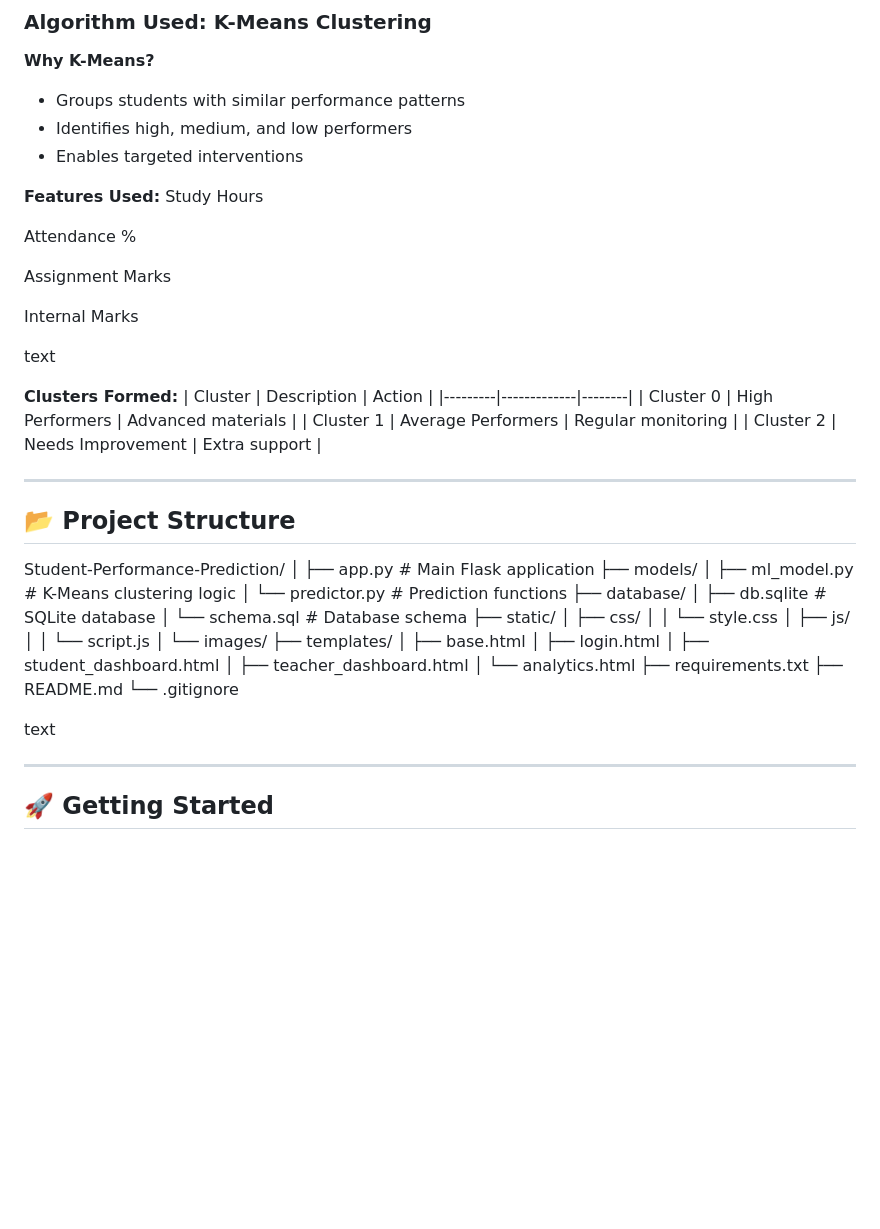
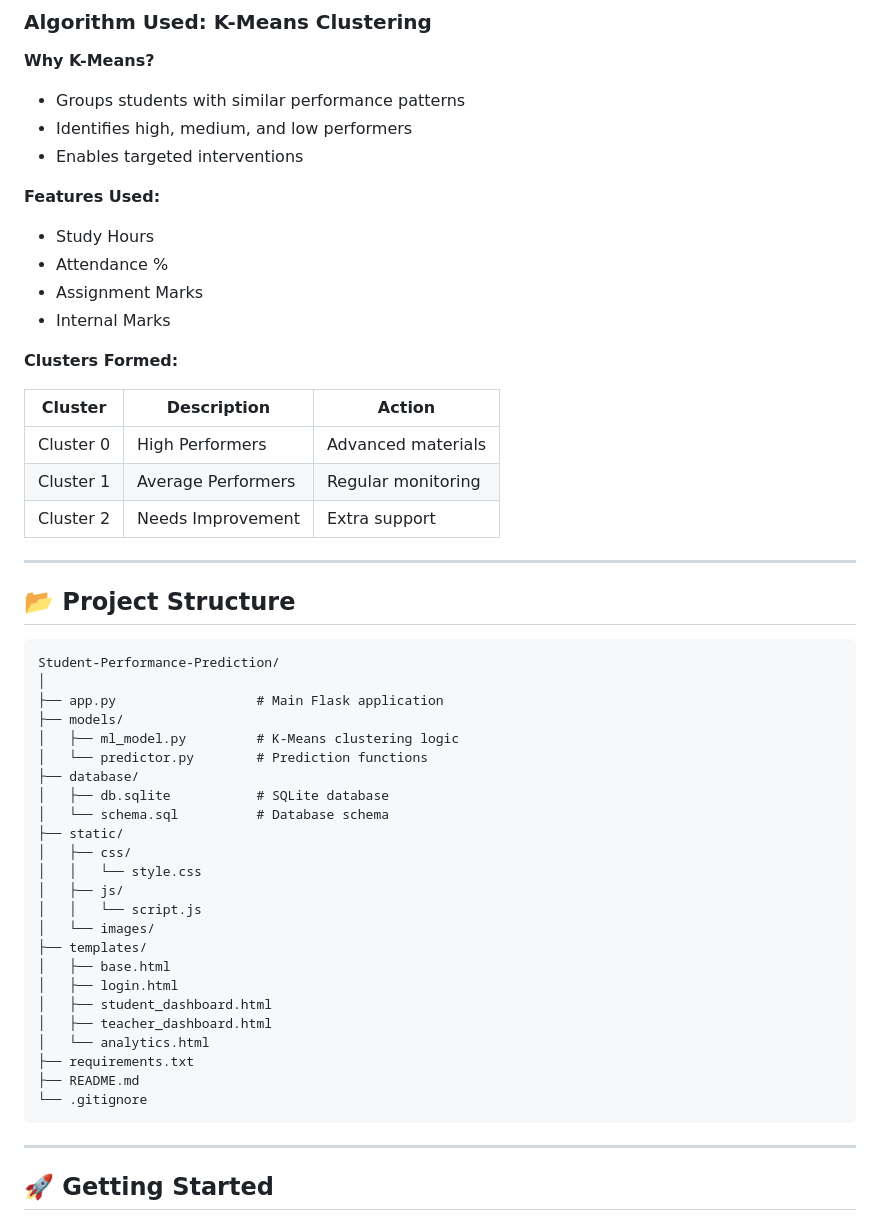
Before and after one commit to vedhanthr-max/Student-Performance-Prediction, a Markdown page: README.md, the part around one of its changes. Rendered like a GitHub page; blank space fills up the shorter version.

````diff
--- a/README.md
+++ b/README.md
@@ -68,17 +68,13 @@ The system provides **role-based access** for:
 - Enables targeted interventions
 
 **Features Used:**
-Study Hours
-
-Attendance %
-
-Assignment Marks
-
-Internal Marks
-
-text
+- Study Hours
+- Attendance %
+- Assignment Marks
+- Internal Marks
 
 **Clusters Formed:**
+
 | Cluster | Description | Action |
 |---------|-------------|--------|
 | Cluster 0 | High Performers | Advanced materials |
@@ -88,32 +84,33 @@ text
 ---
 
 ## 📂 Project Structure
+
+```
 Student-Performance-Prediction/
 │
-├── app.py # Main Flask application
+├── app.py                  # Main Flask application
 ├── models/
-│ ├── ml_model.py # K-Means clustering logic
-│ └── predictor.py # Prediction functions
+│   ├── ml_model.py         # K-Means clustering logic
+│   └── predictor.py        # Prediction functions
 ├── database/
-│ ├── db.sqlite # SQLite database
-│ └── schema.sql # Database schema
+│   ├── db.sqlite           # SQLite database
+│   └── schema.sql          # Database schema
 ├── static/
-│ ├── css/
-│ │ └── style.css
-│ ├── js/
-│ │ └── script.js
-│ └── images/
+│   ├── css/
+│   │   └── style.css
+│   ├── js/
+│   │   └── script.js
+│   └── images/
 ├── templates/
-│ ├── base.html
-│ ├── login.html
-│ ├── student_dashboard.html
-│ ├── teacher_dashboard.html
-│ └── analytics.html
+│   ├── base.html
+│   ├── login.html
+│   ├── student_dashboard.html
+│   ├── teacher_dashboard.html
+│   └── analytics.html
 ├── requirements.txt
 ├── README.md
 └── .gitignore
-
-text
+```
 
 ---
 
````
Also changed, not shown: other parts of README.md (+108 -59 lines).
